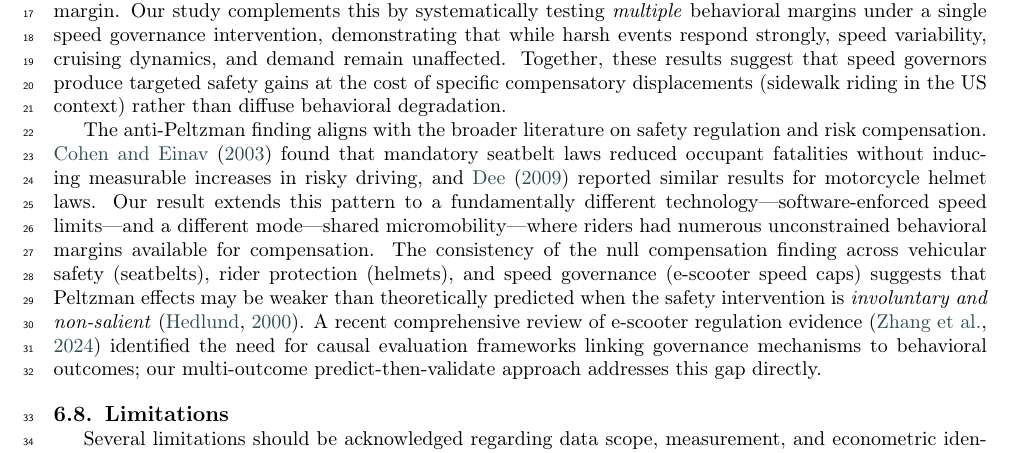
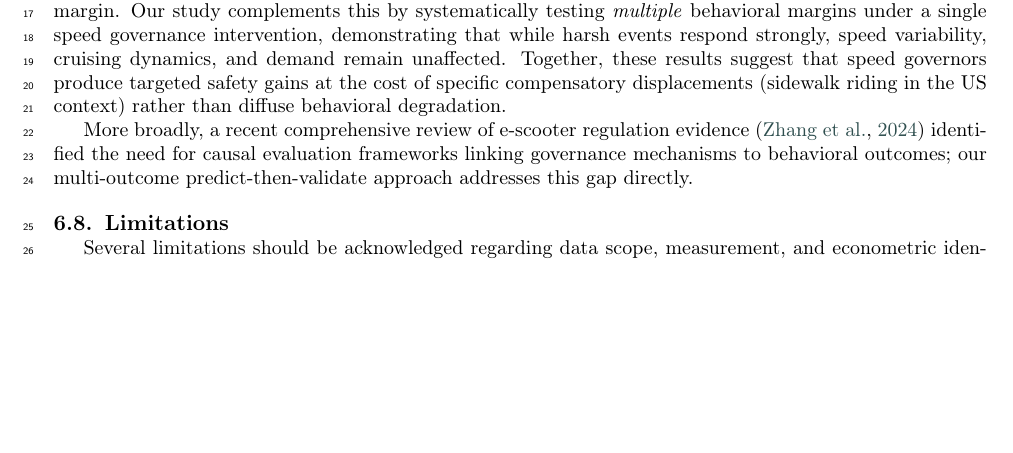
Before and after one commit to benchoi93/Swingdata, a LaTeX paper (src/paper/main.tex, which reads src/paper/discussion.tex): part of page 18 of 28, cut so that both start at the same text, the shorter picture padded with empty space. Compiled offline with pdfLaTeX; a LaTeX package or settings file that is missing is left out.

Commit message:
fix: remove redundant Peltzman/Cohen citations in literature comparison
The Anti-Peltzman subsection (6.3) and Recent Literature subsection (6.7)
both cited Cohen (2003) seatbelts and Hedlund (2000) salience/voluntariness.
Keep the theoretical argument in 6.3; trim 6.7 to empirical positioning
(Cicchino 2023, Zhang 2024 only).

Co-Authored-By: Claude Opus 4.6 <noreply@anthropic.com>

```diff
--- a/src/paper/discussion.tex
+++ b/src/paper/discussion.tex
@@ -56,7 +56,7 @@ Third, \textbf{cross-sectional profiling as pre-implementation assessment}. Befo
 
 Our findings extend and contextualize several recent lines of inquiry. \citet{cicchino2023speed} examined how speed-limiter settings (10~mph vs.\ 20~mph caps) affect e-scooter rider behavior in Austin and Washington, D.C., finding that lower speed caps increased sidewalk riding---a behavioral displacement onto a different margin. Our study complements this by systematically testing \textit{multiple} behavioral margins under a single speed governance intervention, demonstrating that while harsh events respond strongly, speed variability, cruising dynamics, and demand remain unaffected. Together, these results suggest that speed governors produce targeted safety gains at the cost of specific compensatory displacements (sidewalk riding in the US context) rather than diffuse behavioral degradation.
 
-The anti-Peltzman finding aligns with the broader literature on safety regulation and risk compensation. \citet{cohen2003effects} found that mandatory seatbelt laws reduced occupant fatalities without inducing measurable increases in risky driving, and \citet{dee2009motorcycle} reported similar results for motorcycle helmet laws. Our result extends this pattern to a fundamentally different technology---software-enforced speed limits---and a different mode---shared micromobility---where riders had numerous unconstrained behavioral margins available for compensation. The consistency of the null compensation finding across vehicular safety (seatbelts), rider protection (helmets), and speed governance (e-scooter speed caps) suggests that Peltzman effects may be weaker than theoretically predicted when the safety intervention is \textit{involuntary and non-salient} \citep{hedlund2000risky}. A recent comprehensive review of e-scooter regulation evidence \citep{zhang2024regulation} identified the need for causal evaluation frameworks linking governance mechanisms to behavioral outcomes; our multi-outcome predict-then-validate approach addresses this gap directly.
+More broadly, a recent comprehensive review of e-scooter regulation evidence \citep{zhang2024regulation} identified the need for causal evaluation frameworks linking governance mechanisms to behavioral outcomes; our multi-outcome predict-then-validate approach addresses this gap directly.
 
 \subsection{Limitations}
 \label{sec:disc_limitations}
```
